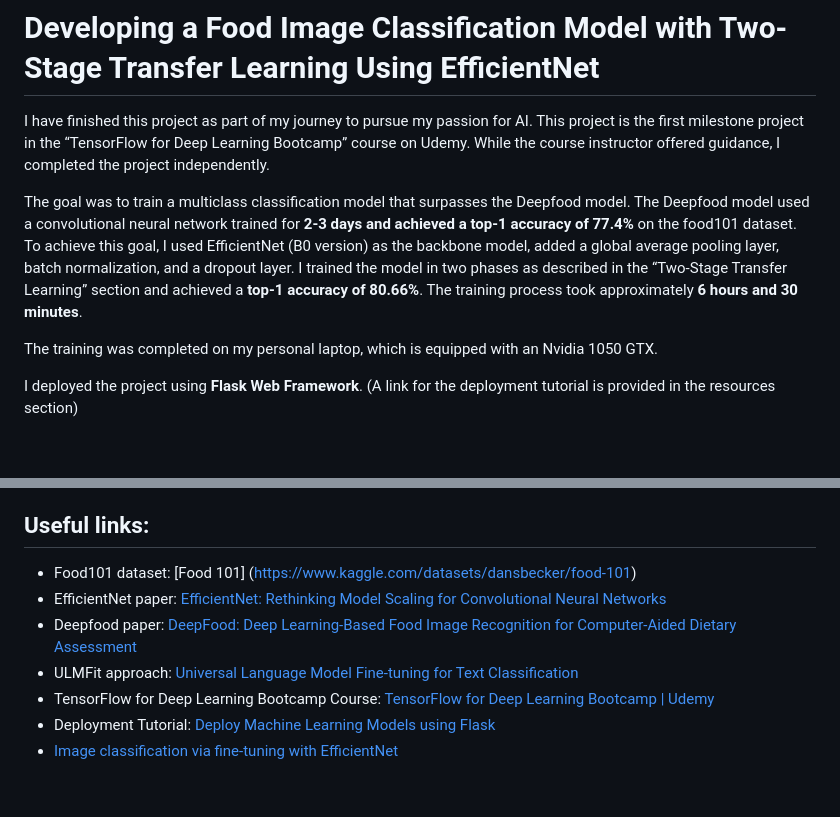
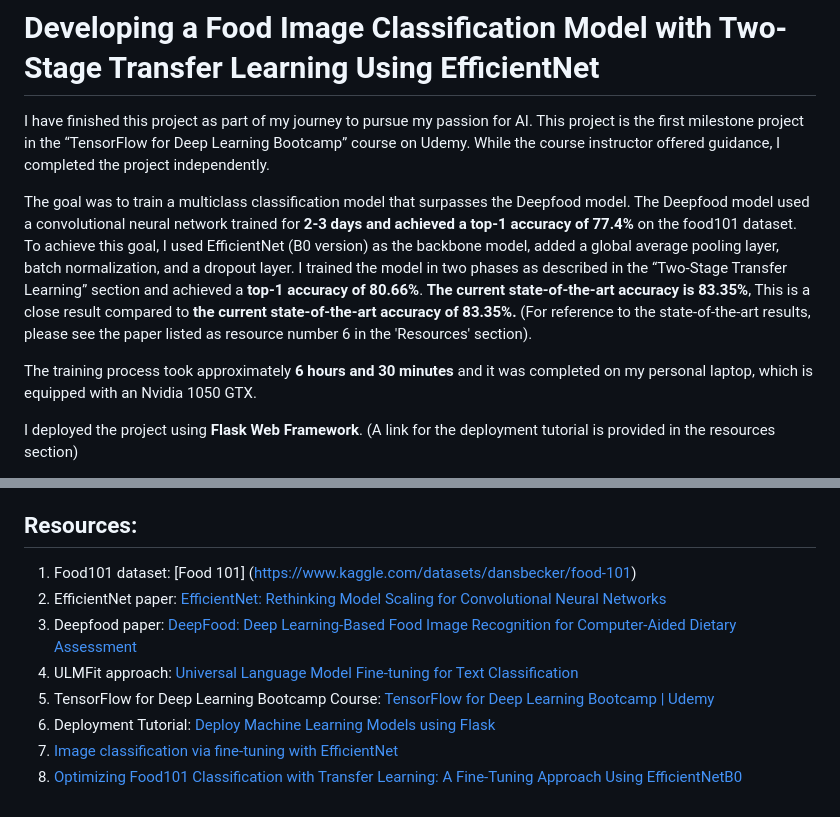
Before and after one commit to Esmaeel-Hilal/Deep-Learning---Computer-Vision, a Markdown page: Developing a Food Image Classification Model with Two-Stage Transfer Learning Using EfficientNet/README.md, 2 parts joined by grey strips. GitHub-like rendering; blank space fills up the shorter version.

Commit message:
added comparison with state-of-the-art benchmark in the documentation

```diff
--- a/Developing a Food Image Classification Model with Two-Stage Transfer Learning Using EfficientNet/README.md
+++ b/Developing a Food Image Classification Model with Two-Stage Transfer Learning Using EfficientNet/README.md
@@ -2,9 +2,9 @@
 I have finished this project as part of my journey to pursue my passion for AI. This project is the first milestone project in the “TensorFlow for Deep Learning Bootcamp” course on Udemy. While the course instructor offered guidance, I completed the project independently.
 
 The goal was to train a multiclass classification model that surpasses the Deepfood model. The Deepfood model used a convolutional neural network trained for **2-3 days and achieved a top-1 accuracy of 77.4%** on the food101 dataset.
-To achieve this goal, I used EfficientNet (B0 version) as the backbone model, added a global average pooling layer, batch normalization, and a dropout layer. I trained the model in two phases as described in the “Two-Stage Transfer Learning” section and achieved a **top-1 accuracy of 80.66%**. The training process took approximately **6 hours and 30 minutes**.
+To achieve this goal, I used EfficientNet (B0 version) as the backbone model, added a global average pooling layer, batch normalization, and a dropout layer. I trained the model in two phases as described in the “Two-Stage Transfer Learning” section and achieved a **top-1 accuracy of 80.66%**. **The current state-of-the-art accuracy is 83.35%**, This is a close result compared to **the current state-of-the-art accuracy of 83.35%.** (For reference to the state-of-the-art results, please see the paper listed as resource number 6 in the 'Resources' section).
 
-The training was completed on my personal laptop, which is equipped with an Nvidia 1050 GTX.
+The training process took approximately **6 hours and 30 minutes** and it was completed on my personal laptop, which is equipped with an Nvidia 1050 GTX.
 
 I deployed the project using **Flask Web Framework**. (A link for the deployment tutorial is provided in the resources section)
 
@@ -60,11 +60,12 @@ After conducting further analysis, I identified the classes that were classified
 
 In conclusion, despite being trained for a significantly shorter time than the Deepfood model, my model produced better results. This serves as further evidence of the rapid evolution of deep learning, both in software and the hardware necessary for training. The Deepfood model was developed in 2016, while EfficientNetBX, the primary component of my model, was developed in 2020. The four-year gap between the development of these models played a significant role in the final results. Additionally, hardware advancements contributed to faster training. The total training time for my model took 6 hours and 30 minutes, compared to the 2-3 days required for training the Deepfood model.
 
-## Useful links:
-- Food101 dataset: [Food 101] (https://www.kaggle.com/datasets/dansbecker/food-101)
-- EfficientNet paper: [EfficientNet: Rethinking Model Scaling for Convolutional Neural Networks](https://arxiv.org/abs/1905.11946)
-- Deepfood paper: [DeepFood: Deep Learning-Based Food Image Recognition for Computer-Aided Dietary Assessment](https://arxiv.org/abs/1606.05675)
-- ULMFit approach: [Universal Language Model Fine-tuning for Text Classification](https://arxiv.org/abs/1801.06146)
-- TensorFlow for Deep Learning Bootcamp Course: [TensorFlow for Deep Learning Bootcamp | Udemy](https://www.udemy.com/course/tensorflow-developer-certificate-machine-learning-zero-to-mastery/?couponCode=24T6MT62024)
-- Deployment Tutorial: [Deploy Machine Learning Models using Flask](https://youtu.be/0nr6TPKlrN0?si=sXaa2Unorxr_wZ89)
-- [Image classification via fine-tuning with EfficientNet](https://keras.io/examples/vision/image_classification_efficientnet_fine_tuning/)
+## Resources:
+1. Food101 dataset: [Food 101] (https://www.kaggle.com/datasets/dansbecker/food-101)
+2. EfficientNet paper: [EfficientNet: Rethinking Model Scaling for Convolutional Neural Networks](https://arxiv.org/abs/1905.11946)
+3. Deepfood paper: [DeepFood: Deep Learning-Based Food Image Recognition for Computer-Aided Dietary Assessment](https://arxiv.org/abs/1606.05675)
+4. ULMFit approach: [Universal Language Model Fine-tuning for Text Classification](https://arxiv.org/abs/1801.06146)
+5. TensorFlow for Deep Learning Bootcamp Course: [TensorFlow for Deep Learning Bootcamp | Udemy](https://www.udemy.com/course/tensorflow-developer-certificate-machine-learning-zero-to-mastery/?couponCode=24T6MT62024)
+6. Deployment Tutorial: [Deploy Machine Learning Models using Flask](https://youtu.be/0nr6TPKlrN0?si=sXaa2Unorxr_wZ89)
+7. [Image classification via fine-tuning with EfficientNet](https://keras.io/examples/vision/image_classification_efficientnet_fine_tuning/)
+8. [Optimizing Food101 Classification with Transfer Learning: A Fine-Tuning Approach Using EfficientNetB0](https://sciencepublishinggroup.com/article/10.11648/j.ijiis.20241304.11)
```
